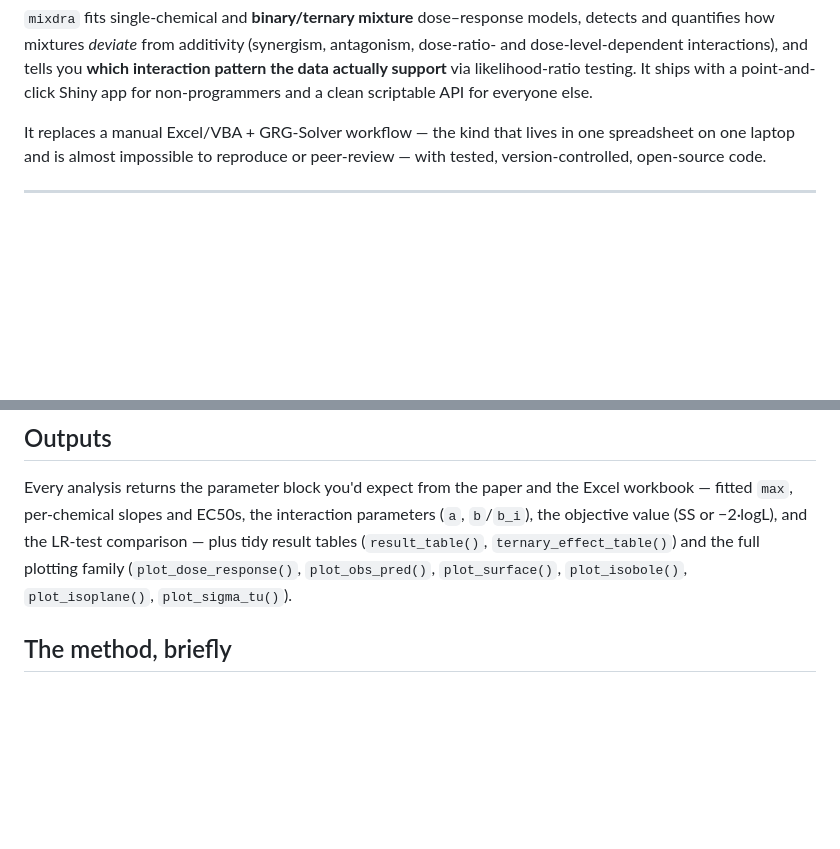
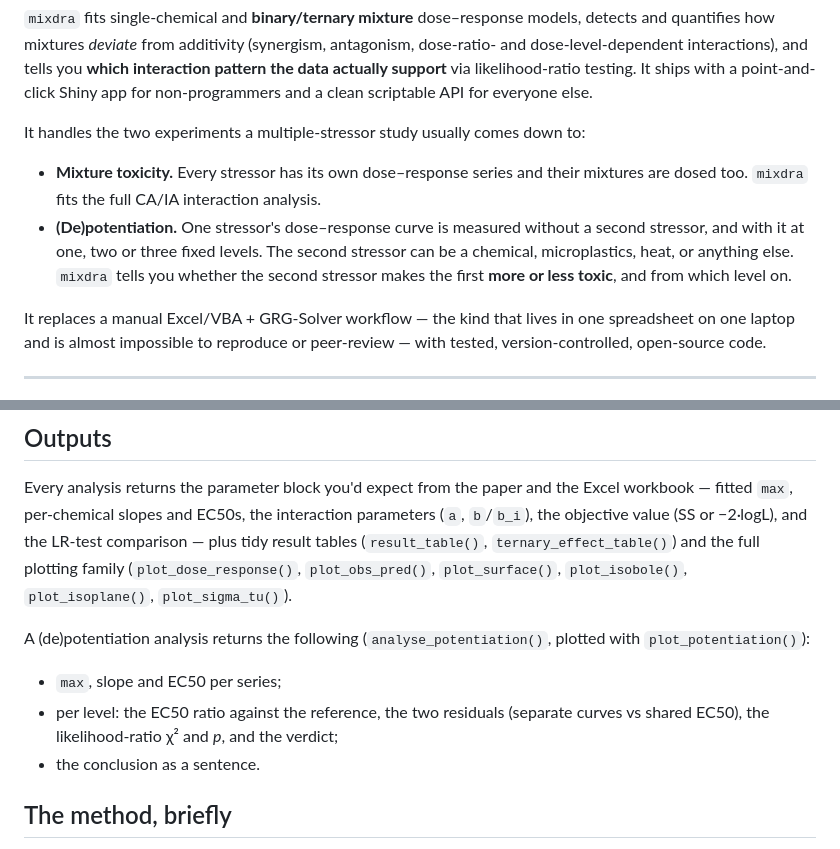
Before and after one commit to SvL-1/mixdra, a Markdown page: README.md, 2 parts joined by grey strips. Rendered like a GitHub page; blank space fills up the shorter version.

```diff
--- a/README.md
+++ b/README.md
@@ -32,6 +32,15 @@ quantifies how mixtures *deviate* from additivity (synergism, antagonism, dose-r
 dose-level-dependent interactions), and tells you **which interaction pattern the data actually
 support** via likelihood-ratio testing. It ships with a point-and-click Shiny app for
 non-programmers and a clean scriptable API for everyone else.
+
+It handles the two experiments a multiple-stressor study usually comes down to:
+
+- **Mixture toxicity.** Every stressor has its own dose–response series and their
+  mixtures are dosed too. `mixdra` fits the full CA/IA interaction analysis.
+- **(De)potentiation.** One stressor's dose–response curve is measured without a
+  second stressor, and with it at one, two or three fixed levels. The second stressor
+  can be a chemical, microplastics, heat, or anything else. `mixdra` tells you whether
+  the second stressor makes the first **more or less toxic**, and from which level on.
 
 It replaces a manual Excel/VBA + GRG-Solver workflow — the kind that lives in one spreadsheet on
 one laptop and is almost impossible to reproduce or peer-review — with tested, version-controlled,
@@ -228,6 +270,14 @@ the objective value (SS or −2·logL), and the LR-test comparison — plus tidy
 (`plot_dose_response()`, `plot_obs_pred()`, `plot_surface()`, `plot_isobole()`,
 `plot_isoplane()`, `plot_sigma_tu()`).
 
+A (de)potentiation analysis returns the following (`analyse_potentiation()`, plotted with
+`plot_potentiation()`):
+
+- `max`, slope and EC50 per series;
+- per level: the EC50 ratio against the reference, the two residuals (separate curves vs
+  shared EC50), the likelihood-ratio χ² and *p*, and the verdict;
+- the conclusion as a sentence.
+
 ## The method, briefly
 
 Each chemical is described by a three-parameter log-logistic curve. **CA** combines chemicals on a
```
Also changed, not shown: other parts of README.md (+63 -6 lines), man/figures/potentiation-conclusion.png (added), man/figures/potentiation-curves.png (added), man/figures/potentiation-tests.png (added), 1 other file.
